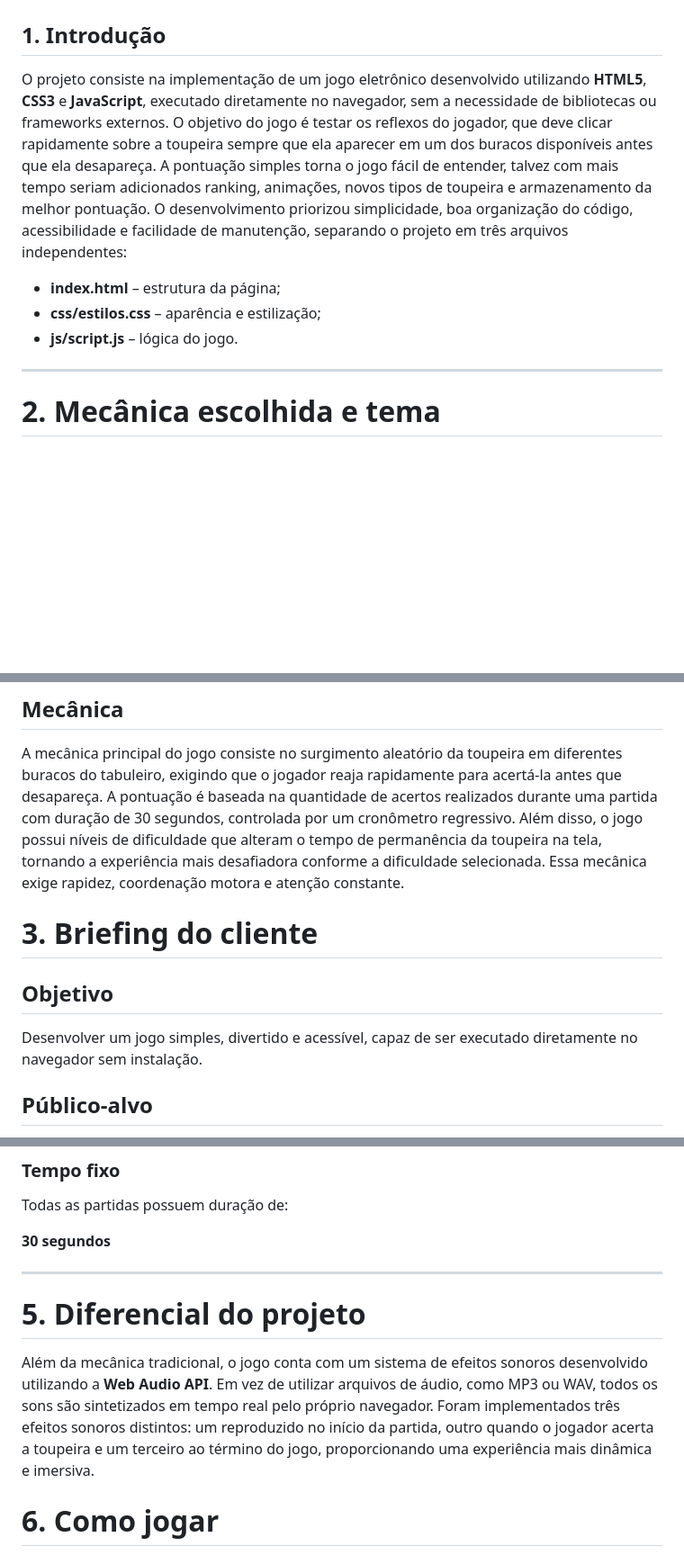
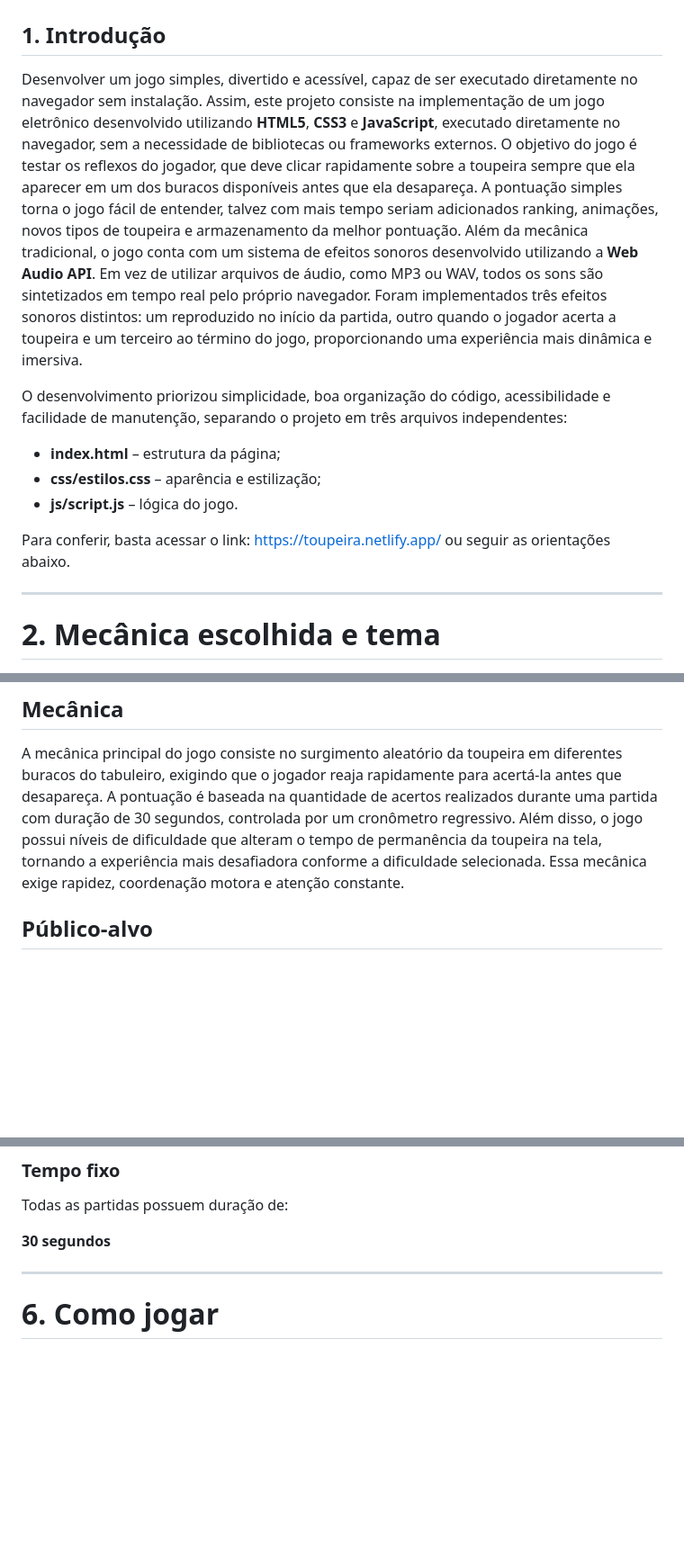
Before and after one commit to LuizzzM/toupeira, a Markdown page: README.md, 3 parts joined by grey strips. Shown at 90% size. Rendered like a GitHub page; blank space fills up the shorter version.

Commit message:
README
Updated the introduction section to clarify the game's purpose and features, including sound effects and accessibility. Removed the client briefing section to streamline the document.

```diff
--- a/README.md
+++ b/README.md
@@ -3,14 +3,18 @@ Luiz Augusto Mendes Barbosa
 
 ## 1. Introdução
 
-O projeto consiste na implementação de um jogo eletrônico desenvolvido utilizando **HTML5**, **CSS3** e **JavaScript**, executado diretamente no navegador, sem a necessidade de bibliotecas ou frameworks externos.
+Desenvolver um jogo simples, divertido e acessível, capaz de ser executado diretamente no navegador sem instalação. Assim, este projeto consiste na implementação de um jogo eletrônico desenvolvido utilizando **HTML5**, **CSS3** e **JavaScript**, executado diretamente no navegador, sem a necessidade de bibliotecas ou frameworks externos.
 O objetivo do jogo é testar os reflexos do jogador, que deve clicar rapidamente sobre a toupeira sempre que ela aparecer em um dos buracos disponíveis antes que ela desapareça.
 A pontuação simples torna o jogo fácil de entender, talvez com mais tempo seriam adicionados ranking, animações, novos tipos de toupeira e armazenamento da melhor pontuação.
+Além da mecânica tradicional, o jogo conta com um sistema de efeitos sonoros desenvolvido utilizando a **Web Audio API**. Em vez de utilizar arquivos de áudio, como MP3 ou WAV, todos os sons são sintetizados em tempo real pelo próprio navegador. Foram implementados três efeitos sonoros distintos: um reproduzido no início da partida, outro quando o jogador acerta a toupeira e um terceiro ao término do jogo, proporcionando uma experiência mais dinâmica e imersiva.
+
 O desenvolvimento priorizou simplicidade, boa organização do código, acessibilidade e facilidade de manutenção, separando o projeto em três arquivos independentes:
 
 - **index.html** – estrutura da página;
 - **css/estilos.css** – aparência e estilização;
 - **js/script.js** – lógica do jogo.
+
+ Para conferir, basta acessar o link: https://toupeira.netlify.app/  ou seguir as orientações abaixo.
 
 ---
 
@@ -28,13 +32,6 @@ Optou-se por uma representação simples da toupeira utilizando uma esfera color
 
 A mecânica principal do jogo consiste no surgimento aleatório da toupeira em diferentes buracos do tabuleiro, exigindo que o jogador reaja rapidamente para acertá-la antes que desapareça. A pontuação é baseada na quantidade de acertos realizados durante uma partida com duração de 30 segundos, controlada por um cronômetro regressivo. Além disso, o jogo possui níveis de dificuldade que alteram o tempo de permanência da toupeira na tela, tornando a experiência mais desafiadora conforme a dificuldade selecionada. Essa mecânica exige rapidez, coordenação motora e atenção constante.
 
-
-
-# 3. Briefing do cliente
-
-## Objetivo
-
-Desenvolver um jogo simples, divertido e acessível, capaz de ser executado diretamente no navegador sem instalação.
 
 ## Público-alvo
 
@@ -103,12 +100,6 @@ Todas as partidas possuem duração de:
 **30 segundos**
 
 ---
-
-# 5. Diferencial do projeto
-
-Além da mecânica tradicional, o jogo conta com um sistema de efeitos sonoros desenvolvido utilizando a **Web Audio API**. Em vez de utilizar arquivos de áudio, como MP3 ou WAV, todos os sons são sintetizados em tempo real pelo próprio navegador. Foram implementados três efeitos sonoros distintos: um reproduzido no início da partida, outro quando o jogador acerta a toupeira e um terceiro ao término do jogo, proporcionando uma experiência mais dinâmica e imersiva.
-
-
 
 # 6. Como jogar
 
```
